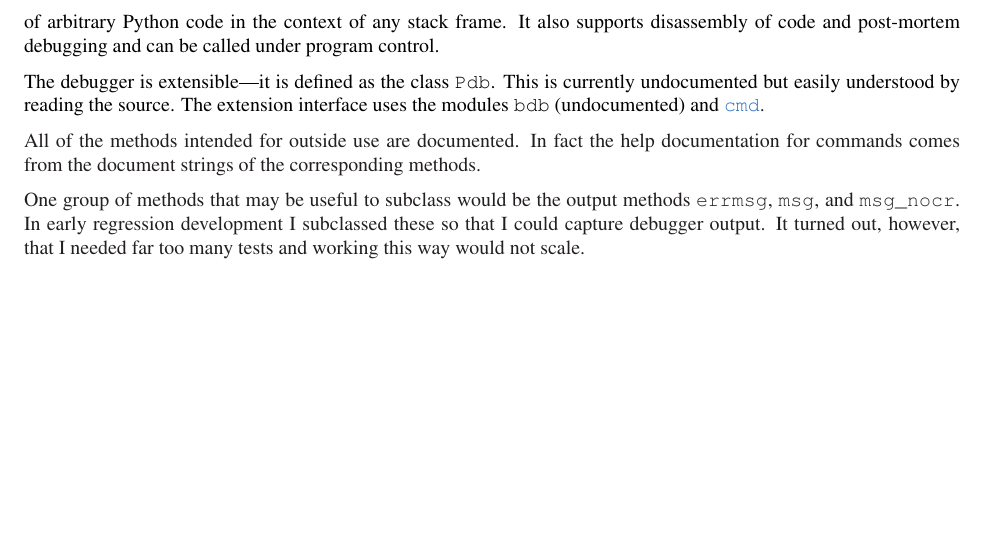
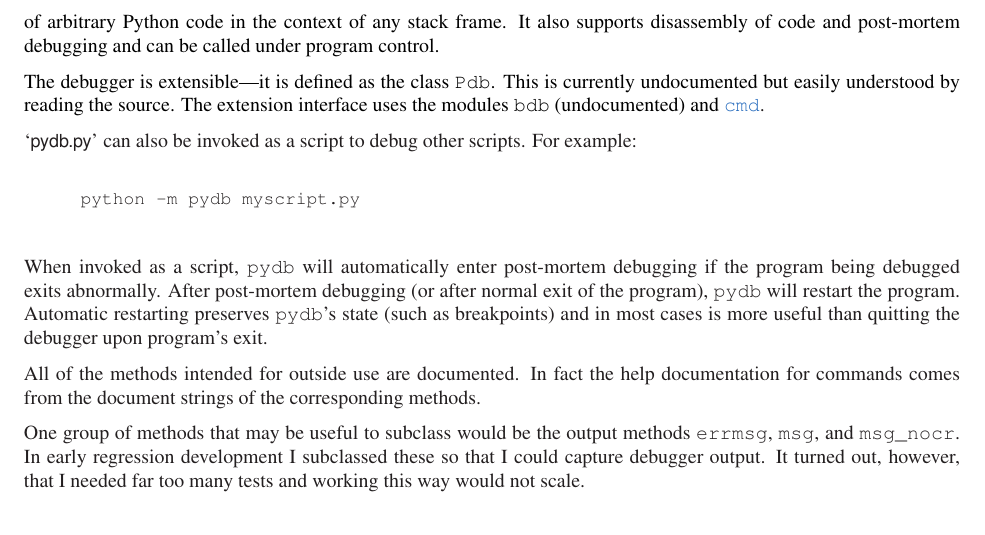
Before and after one commit to Trepan-Debuggers/pydb, a LaTeX thesis (Doc/lib/lib.tex, which reads Doc/lib/libpydb.tex): part of page 18 of 23, cut so that both start at the same text, the shorter picture padded with empty space. Compiled offline with pdfLaTeX; a LaTeX package or settings file that is missing is left out.

Commit message:
Note restart behavior.
Use python's -m option were appropriate.
That is:

  python <path-to-script>/pydb.py myscript
becomes
  python -m myscript

(Change mirrors change in pdb documentaton).

```diff
--- a/Doc/lib/libpydb.tex
+++ b/Doc/lib/libpydb.tex
@@ -1087,6 +1087,20 @@ The extension interface uses the modules
 \module{bdb}\refstmodindex{bdb} (undocumented) and
 \refmodule{cmd}\refstmodindex{cmd}.
 
+\file{pydb.py} can also be invoked as a script to debug other scripts.
+For example:
+
+\begin{verbatim}
+python -m pydb myscript.py
+\end{verbatim}
+
+When invoked as a script, \code{pydb} will automatically enter
+post-mortem debugging if the program being debugged exits
+abnormally. After post-mortem debugging (or after normal exit of the
+program), \code{pydb} will restart the program. Automatic restarting
+preserves \code{pydb}'s state (such as breakpoints) and in most cases
+is more useful than quitting the debugger upon program's exit.
+
 All of the methods intended for outside use are documented. In fact
 the help documentation for commands comes from the document strings of
 the corresponding methods.
```
Also changed, not shown: Doc/lib/libpydb.tex (2 more changed lines), 1 other file.
